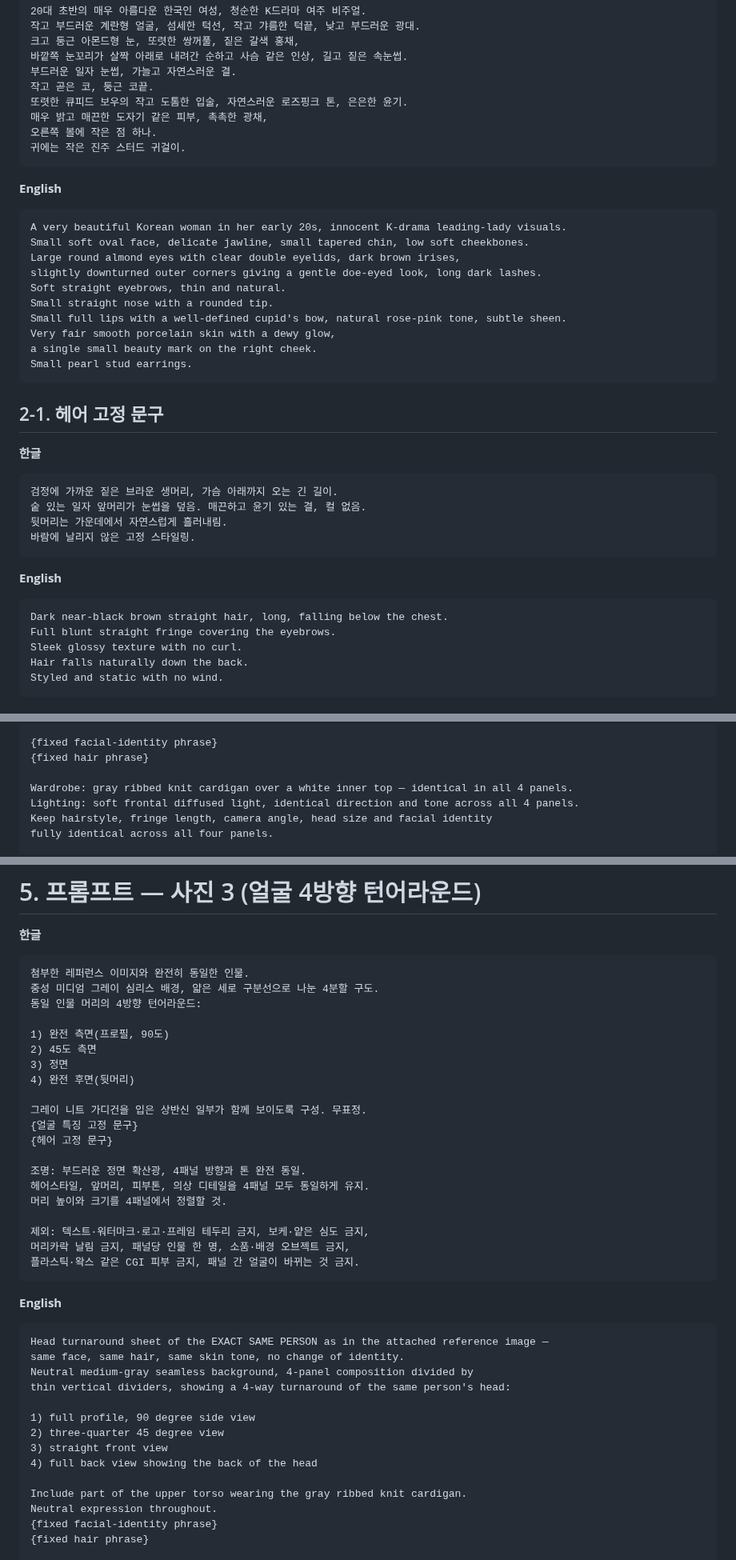
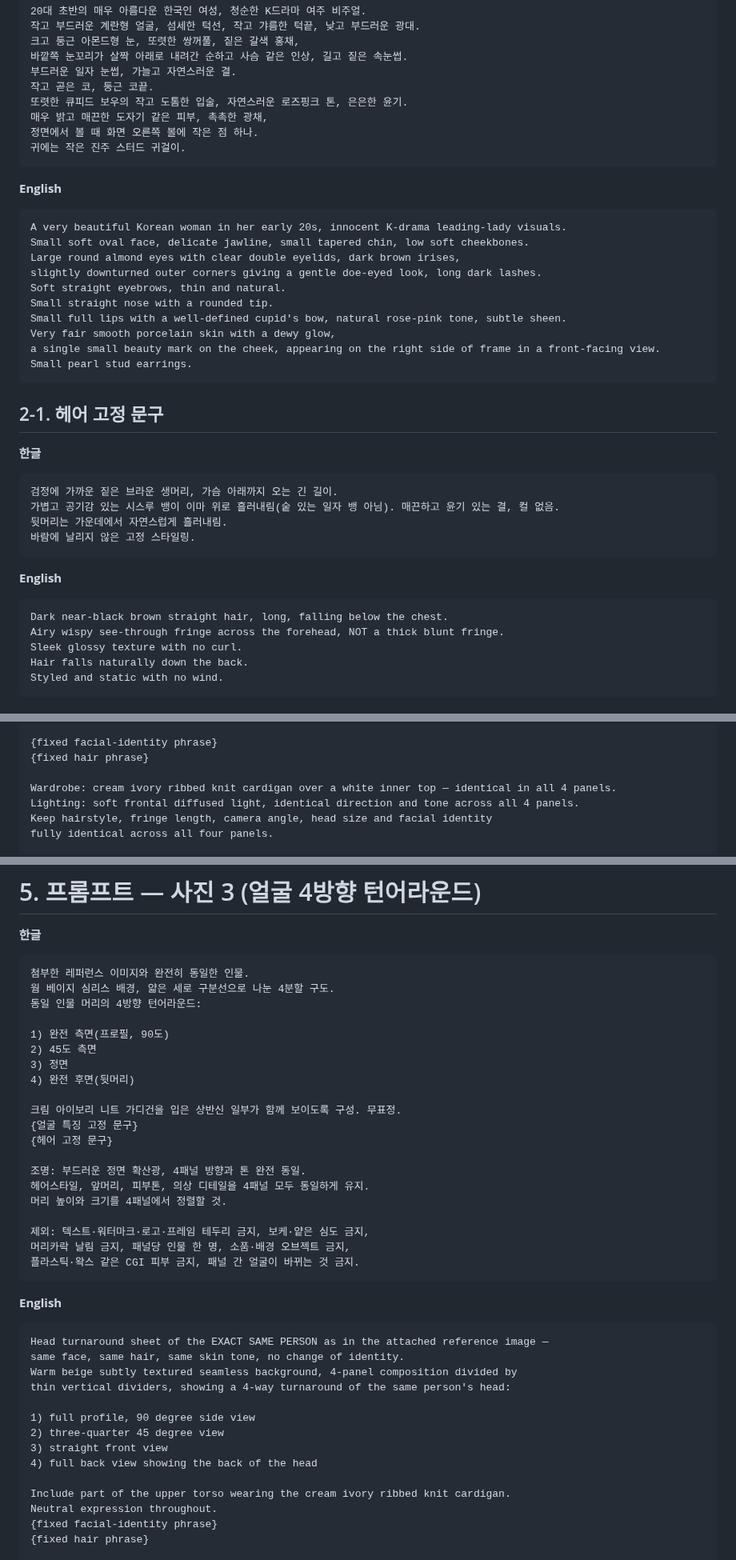
Before and after one commit to hwaganand/hwaga, a Markdown page: docs/character-reference-bride.md, 3 parts joined by grey strips. Shown at 80% size. GitHub-like rendering.

````diff
--- a/docs/character-reference-bride.md
+++ b/docs/character-reference-bride.md
@@ -43,7 +43,7 @@
 작고 곧은 코, 둥근 코끝.
 또렷한 큐피드 보우의 작고 도톰한 입술, 자연스러운 로즈핑크 톤, 은은한 윤기.
 매우 밝고 매끈한 도자기 같은 피부, 촉촉한 광채,
-오른쪽 볼에 작은 점 하나.
+정면에서 볼 때 화면 오른쪽 볼에 작은 점 하나.
 귀에는 작은 진주 스터드 귀걸이.
 ```
 
@@ -57,7 +57,7 @@ Soft straight eyebrows, thin and natural.
 Small straight nose with a rounded tip.
 Small full lips with a well-defined cupid's bow, natural rose-pink tone, subtle sheen.
 Very fair smooth porcelain skin with a dewy glow,
-a single small beauty mark on the right cheek.
+a single small beauty mark on the cheek, appearing on the right side of frame in a front-facing view.
 Small pearl stud earrings.
 ```
 
@@ -66,7 +66,7 @@ Small pearl stud earrings.
 **한글**
 ```
 검정에 가까운 짙은 브라운 생머리, 가슴 아래까지 오는 긴 길이.
-숱 있는 일자 앞머리가 눈썹을 덮음. 매끈하고 윤기 있는 결, 컬 없음.
+가볍고 공기감 있는 시스루 뱅이 이마 위로 흘러내림(숱 있는 일자 뱅 아님). 매끈하고 윤기 있는 결, 컬 없음.
 뒷머리는 가운데에서 자연스럽게 흘러내림.
 바람에 날리지 않은 고정 스타일링.
 ```
@@ -74,7 +74,7 @@ Small pearl stud earrings.
 **English**
 ```
 Dark near-black brown straight hair, long, falling below the chest.
-Full blunt straight fringe covering the eyebrows.
+Airy wispy see-through fringe across the forehead, NOT a thick blunt fringe.
 Sleek glossy texture with no curl.
 Hair falls naturally down the back.
 Styled and static with no wind.
@@ -164,7 +179,7 @@ differing ONLY in expression:
 {fixed facial-identity phrase}
 {fixed hair phrase}
 
-Wardrobe: gray ribbed knit cardigan over a white inner top — identical in all 4 panels.
+Wardrobe: cream ivory ribbed knit cardigan over a white inner top — identical in all 4 panels.
 Lighting: soft frontal diffused light, identical direction and tone across all 4 panels.
 Keep hairstyle, fringe length, camera angle, head size and facial identity
 fully identical across all four panels.
@@ -183,7 +198,7 @@ no change of facial identity between panels.
 **한글**
 ```
 첨부한 레퍼런스 이미지와 완전히 동일한 인물.
-중성 미디엄 그레이 심리스 배경, 얇은 세로 구분선으로 나눈 4분할 구도.
+웜 베이지 심리스 배경, 얇은 세로 구분선으로 나눈 4분할 구도.
 동일 인물 머리의 4방향 턴어라운드:
 
 1) 완전 측면(프로필, 90도)
@@ -191,7 +206,7 @@ no change of facial identity between panels.
 3) 정면
 4) 완전 후면(뒷머리)
 
-그레이 니트 가디건을 입은 상반신 일부가 함께 보이도록 구성. 무표정.
+크림 아이보리 니트 가디건을 입은 상반신 일부가 함께 보이도록 구성. 무표정.
 {얼굴 특징 고정 문구}
 {헤어 고정 문구}
 
@@ -208,7 +223,7 @@ no change of facial identity between panels.
 ```
 Head turnaround sheet of the EXACT SAME PERSON as in the attached reference image —
 same face, same hair, same skin tone, no change of identity.
-Neutral medium-gray seamless background, 4-panel composition divided by
+Warm beige subtly textured seamless background, 4-panel composition divided by
 thin vertical dividers, showing a 4-way turnaround of the same person's head:
 
 1) full profile, 90 degree side view
@@ -216,7 +231,7 @@ thin vertical dividers, showing a 4-way turnaround of the same person's head:
 3) straight front view
 4) full back view showing the back of the head
 
-Include part of the upper torso wearing the gray ribbed knit cardigan.
+Include part of the upper torso wearing the cream ivory ribbed knit cardigan.
 Neutral expression throughout.
 {fixed facial-identity phrase}
 {fixed hair phrase}
````
Also changed, not shown: other parts of docs/character-reference-bride.md (+31 -16 lines).
